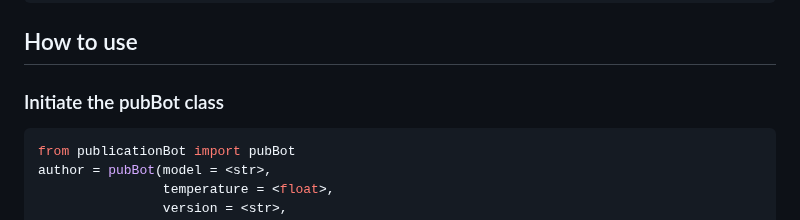
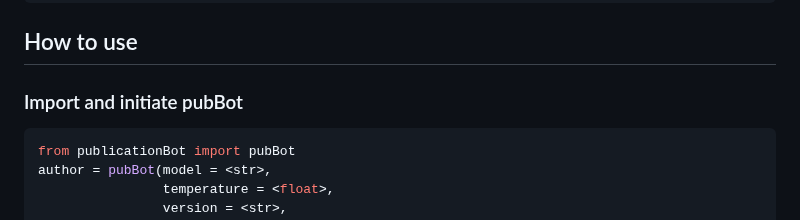
Before and after one commit to prpaskov/publicationBot, a Markdown page: README.md, the part around the change. Rendered like a GitHub page.

````diff
--- a/README.md
+++ b/README.md
@@ -40,7 +40,7 @@ pip install -r requirements.txt
 ```
 
 ## How to use
-### Initiate the pubBot class
+### Import and initiate pubBot
 ```python
 from publicationBot import pubBot
 author = pubBot(model = <str>,
````
